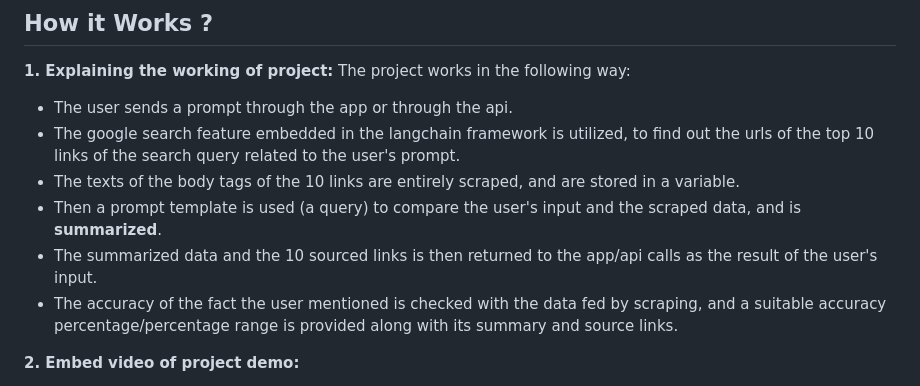
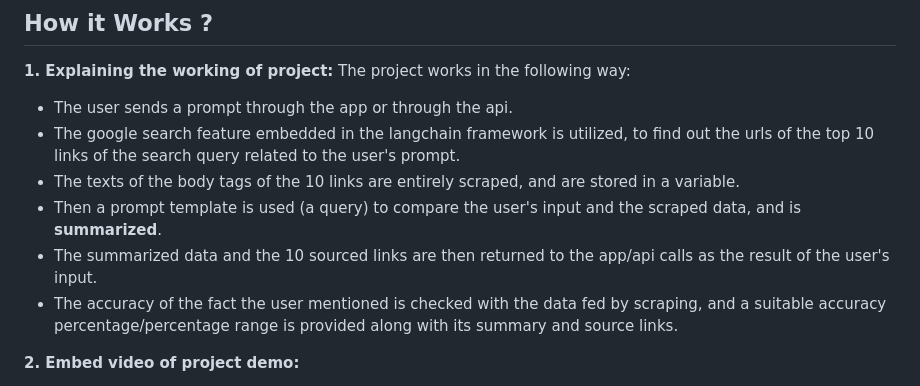
Before and after one commit to trulyPranav/truthTrace-SHN, a Markdown page: README.md, the part around one of its changes. Drawn GitHub-style.

Commit message:
readme final update w/o vids

```diff
--- a/README.md
+++ b/README.md
@@ -21,7 +21,7 @@ The project works in the following way:
 - The google search feature embedded in the langchain framework is utilized, to find out the urls of the top 10 links of the search query related to the user's prompt.
 - The texts of the body tags of the 10 links are entirely scraped, and are stored in a variable.
 - Then a prompt template is used (a query) to compare the user's input and the scraped data, and is **summarized**.
-- The summarized data and the 10 sourced links is then returned to the app/api calls as the result of the user's input.
+- The summarized data and the 10 sourced links are then returned to the app/api calls as the result of the user's input.
 - The accuracy of the fact the user mentioned is checked with the data fed by scraping, and a suitable accuracy percentage/percentage range is provided along with its summary and source links.
 
 **2. Embed video of project demo:**
```
Also changed, not shown: other parts of README.md (+1 -1 lines).
